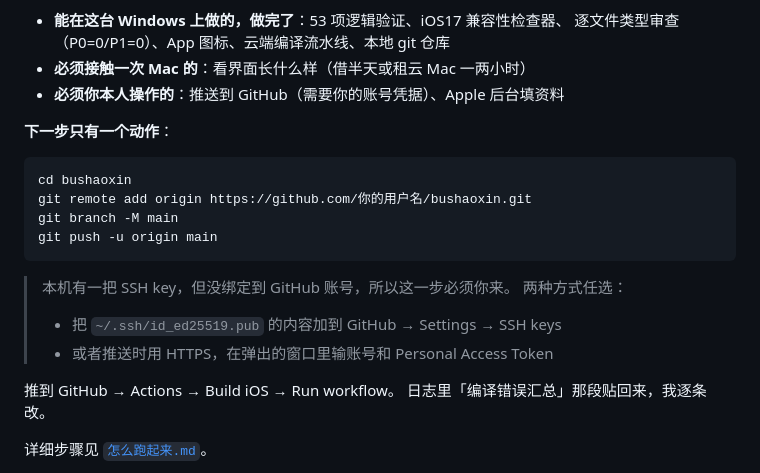
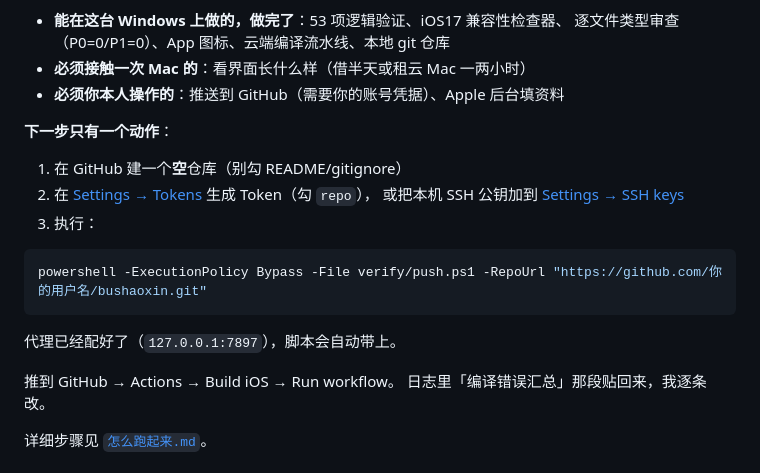
Before and after one commit to kingswift429/bushaoxin, a Markdown page: docs/总结-优势与欠缺.md, the part around the change. Drawn GitHub-style.

````diff
--- a/docs/总结-优势与欠缺.md
+++ b/docs/总结-优势与欠缺.md
@@ -292,17 +292,16 @@
 
 **下一步只有一个动作**：
 
+1. 在 GitHub 建一个**空**仓库（别勾 README/gitignore）
+2. 在 [Settings → Tokens](https://github.com/settings/tokens) 生成 Token（勾 `repo`），
+   或把本机 SSH 公钥加到 [Settings → SSH keys](https://github.com/settings/keys)
+3. 执行：
+
 ```bash
-cd bushaoxin
-git remote add origin https://github.com/你的用户名/bushaoxin.git
-git branch -M main
-git push -u origin main
+powershell -ExecutionPolicy Bypass -File verify/push.ps1 -RepoUrl "https://github.com/你的用户名/bushaoxin.git"
 ```
 
-> 本机有一把 SSH key，但没绑定到 GitHub 账号，所以这一步必须你来。
-> 两种方式任选：
-> - 把 `~/.ssh/id_ed25519.pub` 的内容加到 GitHub → Settings → SSH keys
-> - 或者推送时用 HTTPS，在弹出的窗口里输账号和 Personal Access Token
+代理已经配好了（`127.0.0.1:7897`），脚本会自动带上。
 
 推到 GitHub → Actions → Build iOS → Run workflow。
 日志里「编译错误汇总」那段贴回来，我逐条改。
````
Also changed, not shown: docs/怎么跑起来.md (+29 -8 lines).
